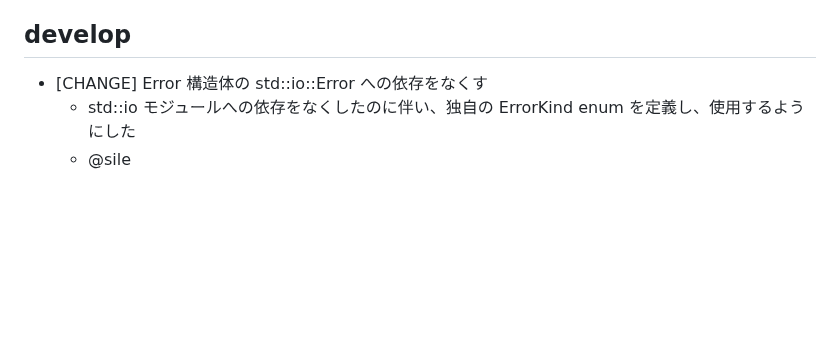
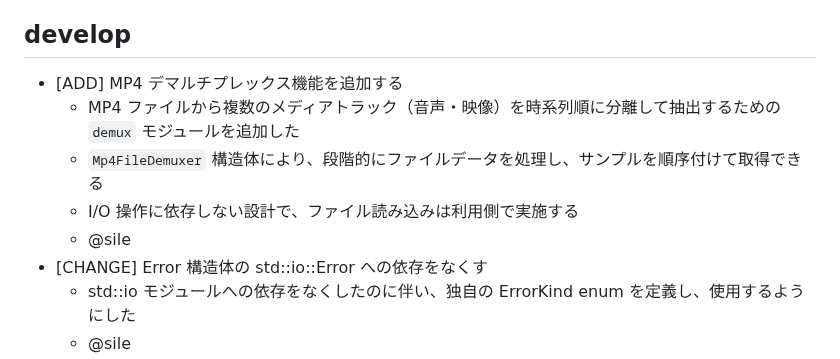
Before and after one commit to shiguredo/mp4-rust, a Markdown page: CHANGES.md, the part around the change. GitHub-like rendering; blank space fills up the shorter version.

Commit message:
feat: MP4デマルチプレックス機能を追加する

```diff
--- a/CHANGES.md
+++ b/CHANGES.md
@@ -11,6 +11,11 @@
 
 ## develop
 
+- [ADD] MP4 デマルチプレックス機能を追加する
+  - MP4 ファイルから複数のメディアトラック（音声・映像）を時系列順に分離して抽出するための `demux` モジュールを追加した
+  - `Mp4FileDemuxer` 構造体により、段階的にファイルデータを処理し、サンプルを順序付けて取得できる
+  - I/O 操作に依存しない設計で、ファイル読み込みは利用側で実施する
+  - @sile
 - [CHANGE] Error 構造体の std::io::Error への依存をなくす
   - std::io モジュールへの依存をなくしたのに伴い、独自の ErrorKind enum を定義し、使用するようにした
   - @sile
```
